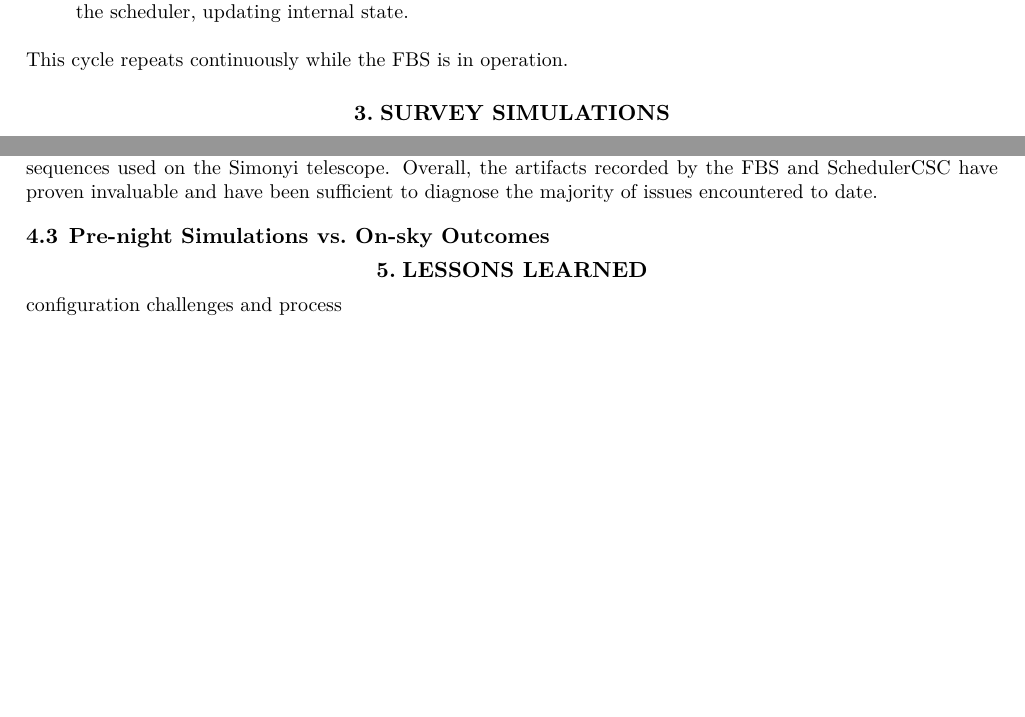
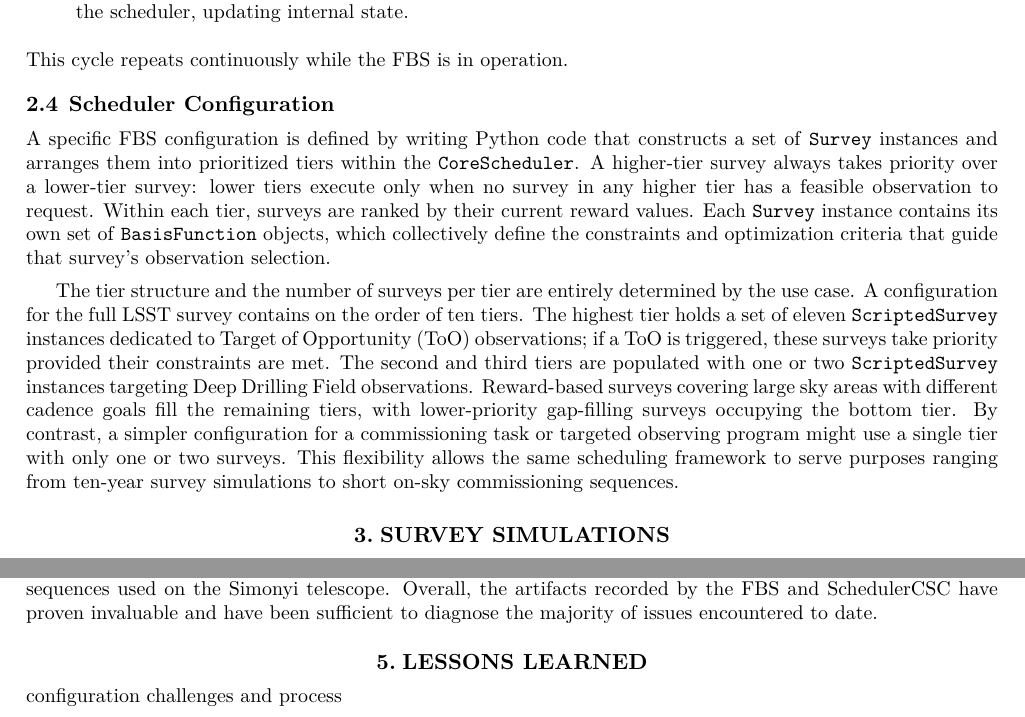
Before and after one commit to lsst-sims/smtn-020, a LaTeX paper (SMTN-020.tex, which reads body.tex): two parts of pages 5 and 7 of 7, joined at a grey line, cut so that both start at the same text, the shorter picture padded with empty space. Compiled offline with XeLaTeX; a LaTeX package or settings file that is missing is left out.

Commit message:
Add brief overview for configuration of Scheduler

```diff
--- a/body.tex
+++ b/body.tex
@@ -175,6 +175,32 @@ The FBS operates in a continuous cycle of three steps:
 %
 This cycle repeats continuously while the FBS is in operation.
 
+\subsection{Scheduler Configuration}
+\label{sec:configuration}
+
+A specific FBS configuration is defined by writing Python code that constructs a
+set of \texttt{Survey} instances and arranges them into prioritized tiers within
+the \texttt{CoreScheduler}. A higher-tier survey always takes priority over a
+lower-tier survey: lower tiers execute only when no survey in any higher tier has
+a feasible observation to request. Within each tier, surveys are ranked by their
+current reward values. Each \texttt{Survey} instance contains its own set of
+\texttt{BasisFunction} objects, which collectively define the constraints and
+optimization criteria that guide that survey's observation selection.
+
+The tier structure and the number of surveys per tier are entirely determined by
+the use case. A configuration for the full LSST survey contains on the order of
+ten tiers. The highest tier holds a set of eleven \texttt{ScriptedSurvey}
+instances dedicated to Target of Opportunity (ToO) observations; if a ToO is
+triggered, these surveys take priority provided their constraints are met. The
+second and third tiers are populated with one or two \texttt{ScriptedSurvey}
+instances targeting Deep Drilling Field observations. Reward-based surveys
+covering large sky areas with different cadence goals fill the remaining tiers,
+with lower-priority gap-filling surveys occupying the bottom tier. By contrast, a
+simpler configuration for a commissioning task or targeted observing program
+might use a single tier with only one or two surveys. This flexibility allows the
+same scheduling framework to serve purposes ranging from ten-year survey
+simulations to short on-sky commissioning sequences.
+
 
 \section{Survey Simulations}
 \label{sec:simulations}
@@ -338,8 +366,8 @@ have been sufficient to diagnose the majority of issues encountered to date.
 
 
 
-\subsection{Pre-night Simulations vs.\ On-sky Outcomes}
-\label{sec:prenight}
+%\subsection{Pre-night Simulations vs.\ On-sky Outcomes}
+%\label{sec:prenight}
 
 % TODO: compare pre-night FBS simulations with the observations actually
 % acquired during commissioning and early operations.
```
Also changed, not shown: body.tex (2 more changed lines).
